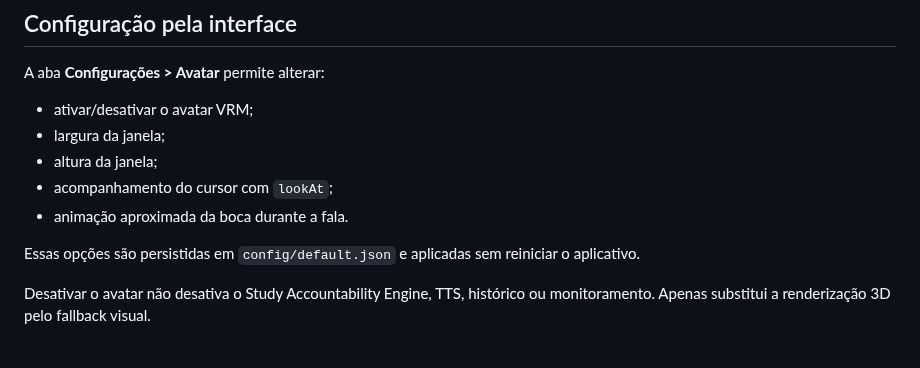
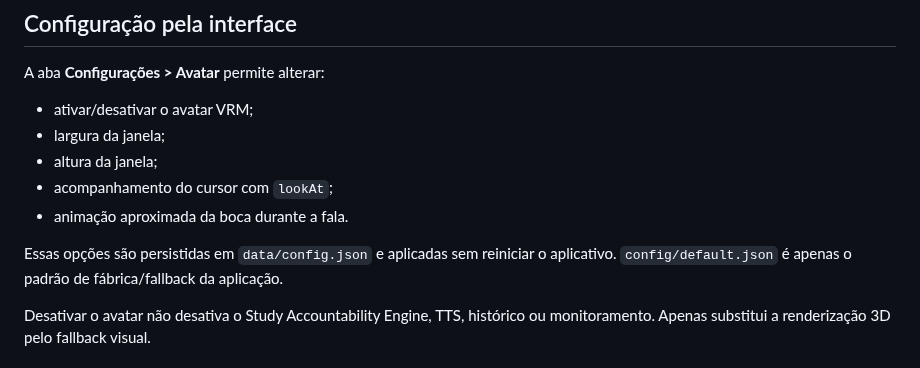
Before and after one commit to pablopcdossantos2-sys/desktop-study-companion, a Markdown page: docs/AVATAR-VRM.md, the part around the change. Rendered like a GitHub page.

Commit message:
docs: use data config path consistently

```diff
--- a/docs/AVATAR-VRM.md
+++ b/docs/AVATAR-VRM.md
@@ -90,7 +90,7 @@ A aba **Configurações > Avatar** permite alterar:
 - acompanhamento do cursor com `lookAt`;
 - animação aproximada da boca durante a fala.
 
-Essas opções são persistidas em `config/default.json` e aplicadas sem reiniciar o aplicativo.
+Essas opções são persistidas em `data/config.json` e aplicadas sem reiniciar o aplicativo. `config/default.json` é apenas o padrão de fábrica/fallback da aplicação.
 
 Desativar o avatar não desativa o Study Accountability Engine, TTS, histórico ou monitoramento. Apenas substitui a renderização 3D pelo fallback visual.
 
```
